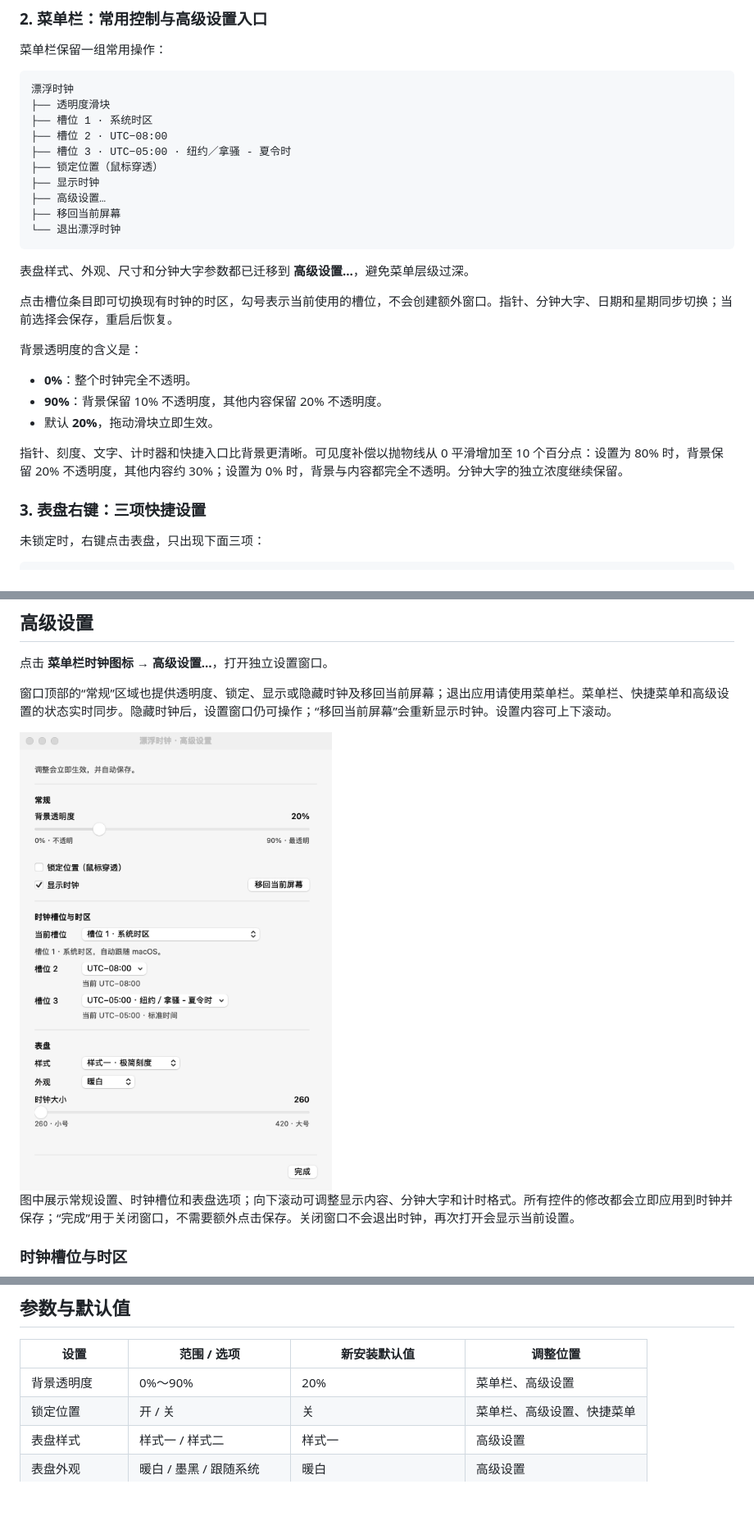
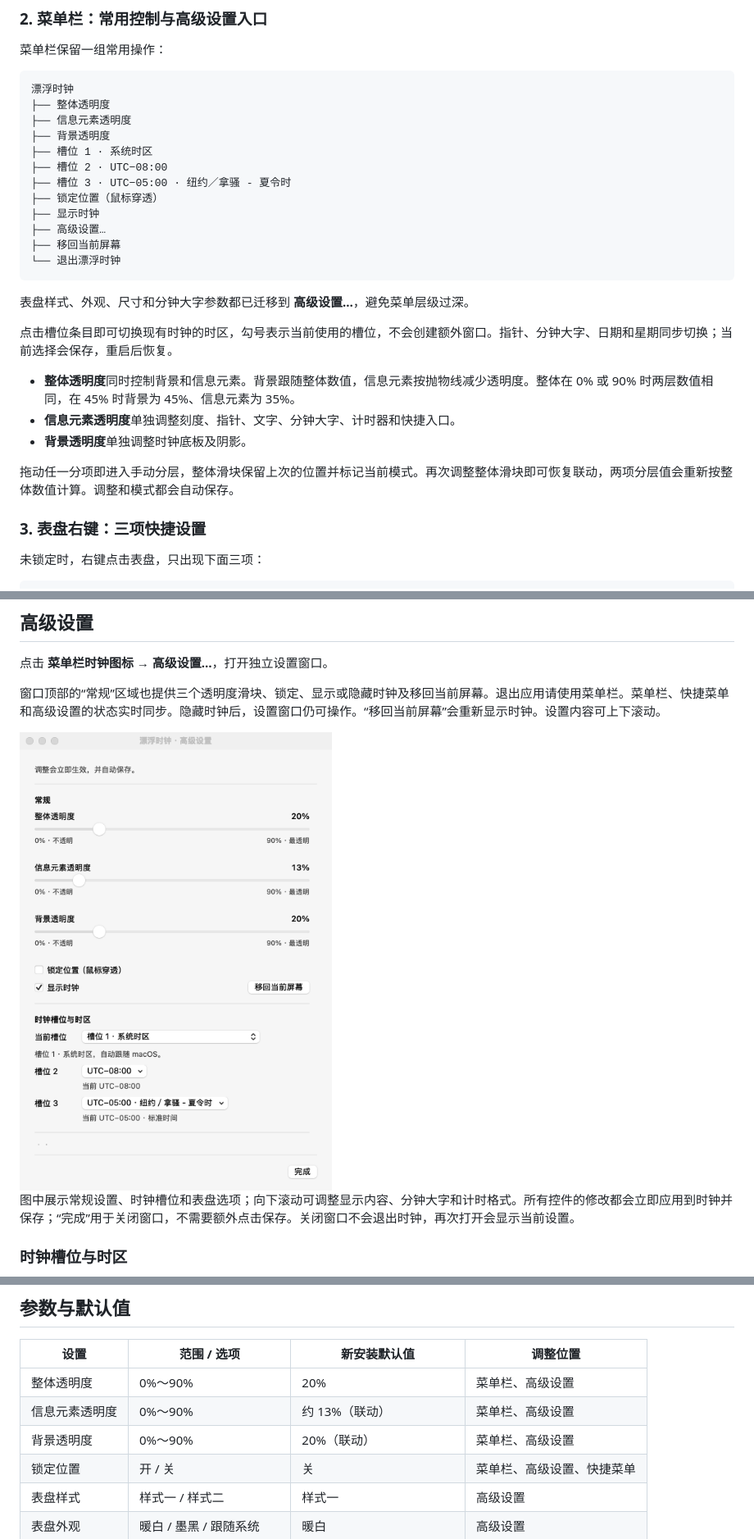
Before and after one commit to lxlonion/FloatingClock, a Markdown page: README.md, 3 parts joined by grey strips. Shown at 82% size. Drawn GitHub-style; pictures changed too: docs/images/advanced-settings.png; blank space fills up the shorter version.

````diff
--- a/README.md
+++ b/README.md
@@ -83,7 +83,9 @@ open dist/FloatingClock.app
 
 ```text
 漂浮时钟
-├── 透明度滑块
+├── 整体透明度
+├── 信息元素透明度
+├── 背景透明度
 ├── 槽位 1 · 系统时区
 ├── 槽位 2 · UTC−08:00
 ├── 槽位 3 · UTC−05:00 · 纽约／拿骚 - 夏令时
@@ -98,13 +100,11 @@ open dist/FloatingClock.app
 
 点击槽位条目即可切换现有时钟的时区，勾号表示当前使用的槽位，不会创建额外窗口。指针、分钟大字、日期和星期同步切换；当前选择会保存，重启后恢复。
 
-背景透明度的含义是：
+- **整体透明度**同时控制背景和信息元素。背景跟随整体数值，信息元素按抛物线减少透明度。整体在 0% 或 90% 时两层数值相同，在 45% 时背景为 45%、信息元素为 35%。
+- **信息元素透明度**单独调整刻度、指针、文字、分钟大字、计时器和快捷入口。
+- **背景透明度**单独调整时钟底板及阴影。
 
-- **0%**：整个时钟完全不透明。
-- **90%**：背景保留 10% 不透明度，其他内容保留 20% 不透明度。
-- 默认 **20%**，拖动滑块立即生效。
-
-指针、刻度、文字、计时器和快捷入口比背景更清晰。可见度补偿以抛物线从 0 平滑增加至 10 个百分点：设置为 80% 时，背景保留 20% 不透明度，其他内容约 30%；设置为 0% 时，背景与内容都完全不透明。分钟大字的独立浓度继续保留。
+拖动任一分项即进入手动分层，整体滑块保留上次的位置并标记当前模式。再次调整整体滑块即可恢复联动，两项分层值会重新按整体数值计算。调整和模式都会自动保存。
 
 ### 3. 表盘右键：三项快捷设置
 
@@ -181,5 +181,5 @@ open dist/FloatingClock.app
 
 点击 **菜单栏时钟图标 → 高级设置…**，打开独立设置窗口。
 
-窗口顶部的“常规”区域也提供透明度、锁定、显示或隐藏时钟及移回当前屏幕；退出应用请使用菜单栏。菜单栏、快捷菜单和高级设置的状态实时同步。隐藏时钟后，设置窗口仍可操作；“移回当前屏幕”会重新显示时钟。设置内容可上下滚动。
+窗口顶部的“常规”区域也提供三个透明度滑块、锁定、显示或隐藏时钟及移回当前屏幕。退出应用请使用菜单栏。菜单栏、快捷菜单和高级设置的状态实时同步。隐藏时钟后，设置窗口仍可操作。“移回当前屏幕”会重新显示时钟。设置内容可上下滚动。
 
@@ -261,7 +261,9 @@ open dist/FloatingClock.app
 
 | 设置 | 范围 / 选项 | 新安装默认值 | 调整位置 |
 | --- | --- | --- | --- |
-| 背景透明度 | 0%～90% | 20% | 菜单栏、高级设置 |
+| 整体透明度 | 0%～90% | 20% | 菜单栏、高级设置 |
+| 信息元素透明度 | 0%～90% | 约 13%（联动） | 菜单栏、高级设置 |
+| 背景透明度 | 0%～90% | 20%（联动） | 菜单栏、高级设置 |
 | 锁定位置 | 开 / 关 | 关 | 菜单栏、高级设置、快捷菜单 |
 | 表盘样式 | 样式一 / 样式二 | 样式一 | 高级设置 |
 | 表盘外观 | 暖白 / 墨黑 / 跟随系统 | 暖白 | 高级设置 |
````
Also changed, not shown: other parts of README.md (+5 -7 lines), 8 other files.
